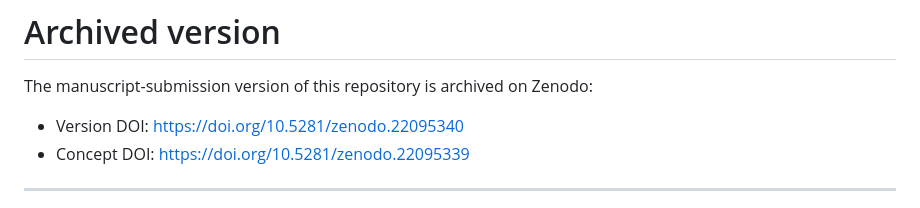
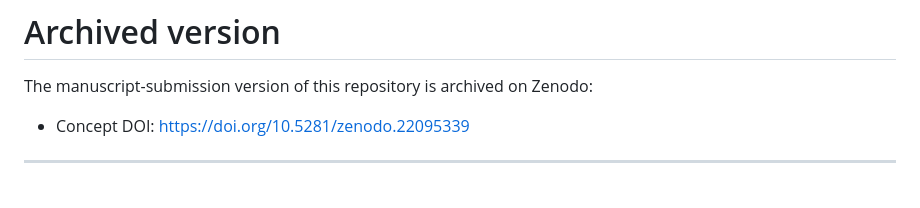
Before and after one commit to filip-tichanek/beta_cells, a Markdown page: README.md, the part around the change. Rendered like a GitHub page.

```diff
--- a/README.md
+++ b/README.md
@@ -34,7 +34,6 @@ Statistical **report** can be found [here](https://filip-tichanek.github.io/beta
 
 The manuscript-submission version of this repository is archived on Zenodo:
 
-- Version DOI: https://doi.org/10.5281/zenodo.22095340
 - Concept DOI: https://doi.org/10.5281/zenodo.22095339
 
 ----------------------------------------------------------------------------------------------------
```
